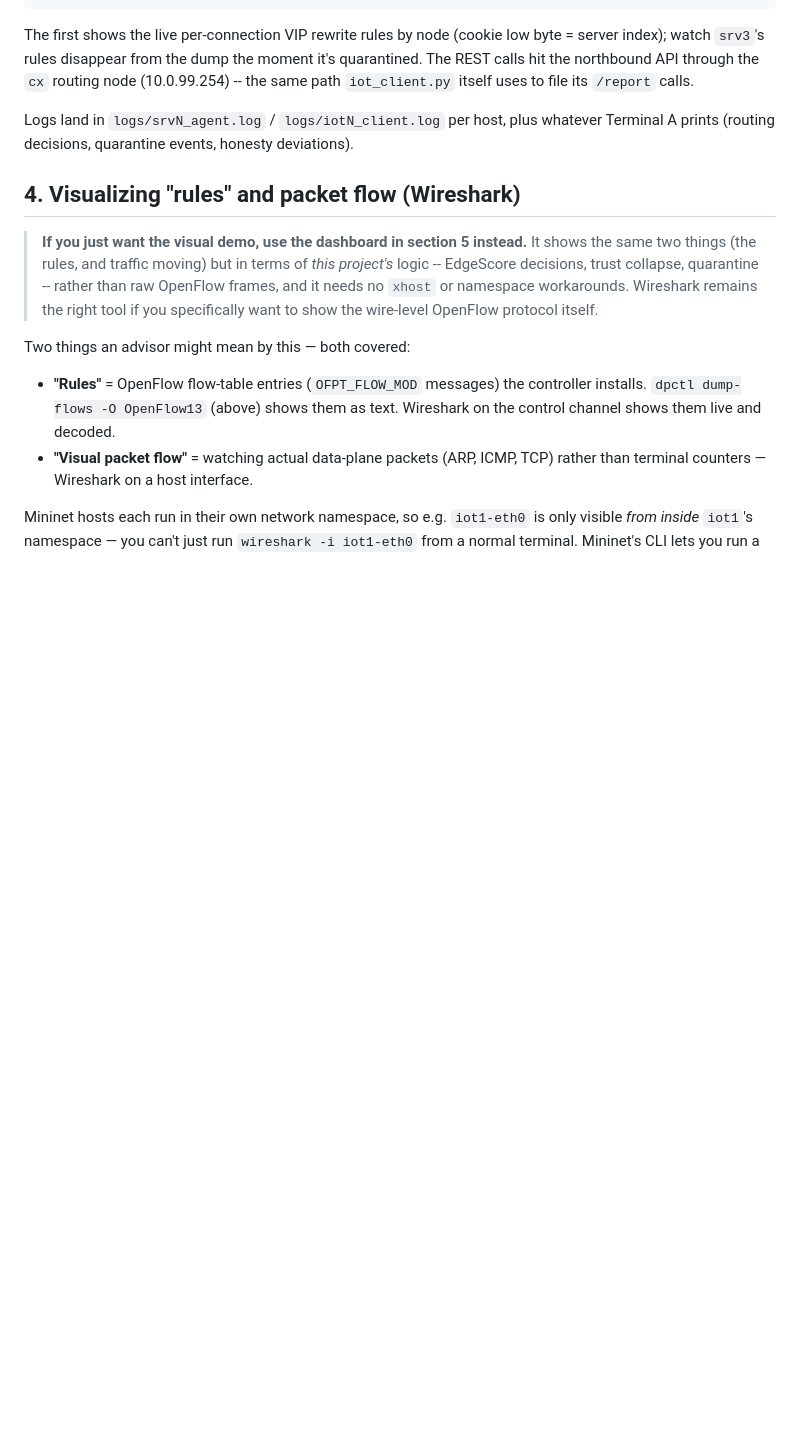
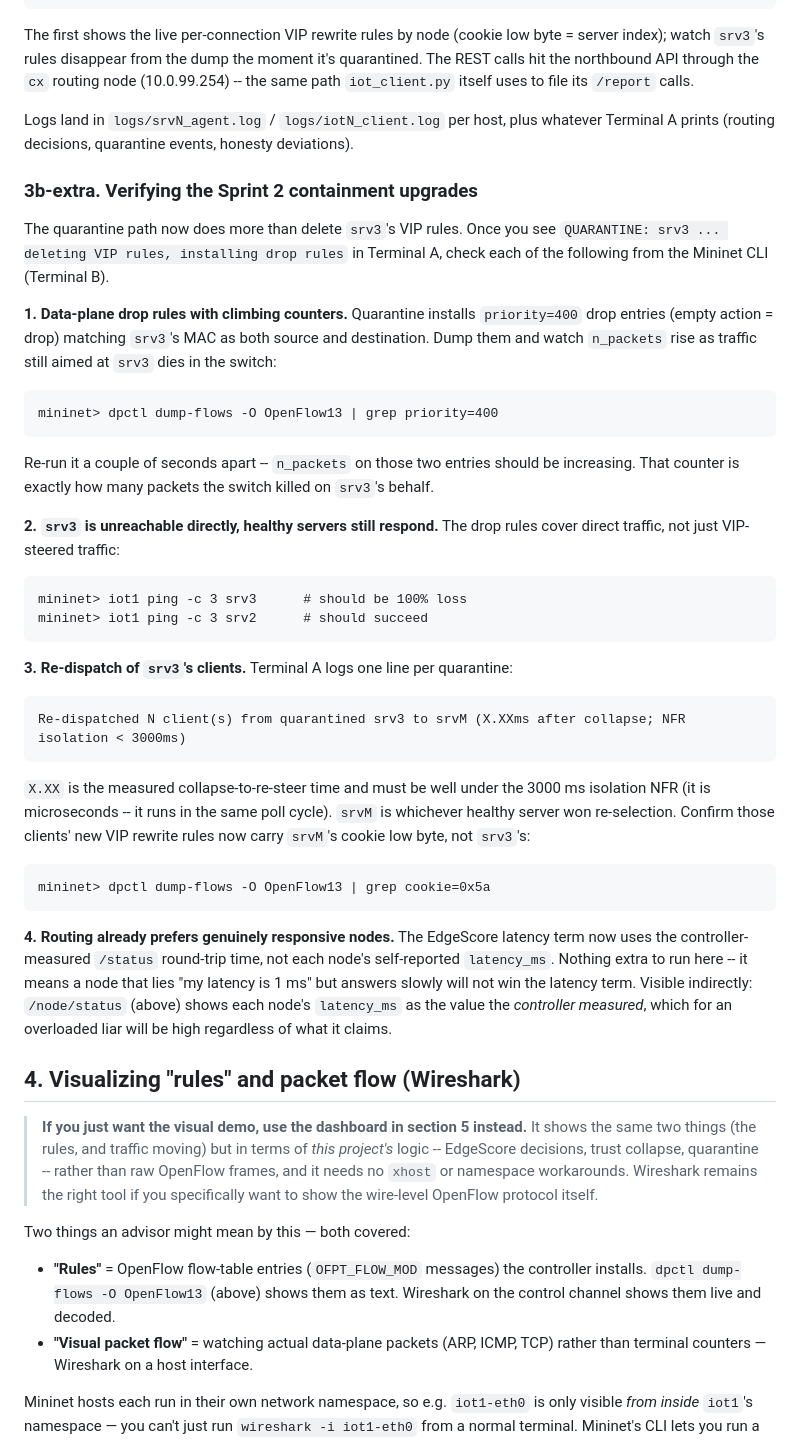
Before and after one commit to a5hx/Zero-Trust-Enabled-SDN-Architecture, a Markdown page: SETUP.md, the part around the change. Drawn GitHub-style; blank space fills up the shorter version.

Commit message:
Document Sprint 2 containment observables in SETUP.md 3b
Adds a 3b-extra subsection covering how to verify the new quarantine
behaviour live: priority=400 drop entries with climbing packet counters,
a failed direct ping to the quarantined node while healthy servers still
answer, the re-dispatch log line with its sub-3s re-steer timing, and the
note that the EdgeScore latency term now uses controller-measured RTT.

Co-Authored-By: Claude Fable 5 <noreply@anthropic.com>

````diff
--- a/SETUP.md
+++ b/SETUP.md
@@ -141,6 +141,51 @@ to file its `/report` calls.
 Logs land in `logs/srvN_agent.log` / `logs/iotN_client.log` per host, plus
 whatever Terminal A prints (routing decisions, quarantine events, honesty
 deviations).
+
+### 3b-extra. Verifying the Sprint 2 containment upgrades
+
+The quarantine path now does more than delete `srv3`'s VIP rules. Once you
+see `QUARANTINE: srv3 ... deleting VIP rules, installing drop rules` in
+Terminal A, check each of the following from the Mininet CLI (Terminal B).
+
+**1. Data-plane drop rules with climbing counters.** Quarantine installs
+`priority=400` drop entries (empty action = drop) matching `srv3`'s MAC as
+both source and destination. Dump them and watch `n_packets` rise as traffic
+still aimed at `srv3` dies in the switch:
+```
+mininet> dpctl dump-flows -O OpenFlow13 | grep priority=400
+```
+Re-run it a couple of seconds apart -- `n_packets` on those two entries
+should be increasing. That counter is exactly how many packets the switch
+killed on `srv3`'s behalf.
+
+**2. `srv3` is unreachable directly, healthy servers still respond.** The
+drop rules cover direct traffic, not just VIP-steered traffic:
+```
+mininet> iot1 ping -c 3 srv3      # should be 100% loss
+mininet> iot1 ping -c 3 srv2      # should succeed
+```
+
+**3. Re-dispatch of `srv3`'s clients.** Terminal A logs one line per
+quarantine:
+```
+Re-dispatched N client(s) from quarantined srv3 to srvM (X.XXms after collapse; NFR isolation < 3000ms)
+```
+`X.XX` is the measured collapse-to-re-steer time and must be well under the
+3000 ms isolation NFR (it is microseconds -- it runs in the same poll cycle).
+`srvM` is whichever healthy server won re-selection. Confirm those clients'
+new VIP rewrite rules now carry `srvM`'s cookie low byte, not `srv3`'s:
+```
+mininet> dpctl dump-flows -O OpenFlow13 | grep cookie=0x5a
+```
+
+**4. Routing already prefers genuinely responsive nodes.** The EdgeScore
+latency term now uses the controller-measured `/status` round-trip time, not
+each node's self-reported `latency_ms`. Nothing extra to run here -- it means
+a node that lies "my latency is 1 ms" but answers slowly will not win the
+latency term. Visible indirectly: `/node/status` (above) shows each node's
+`latency_ms` as the value the *controller measured*, which for an overloaded
+liar will be high regardless of what it claims.
 
 ## 4. Visualizing "rules" and packet flow (Wireshark)
 
````
